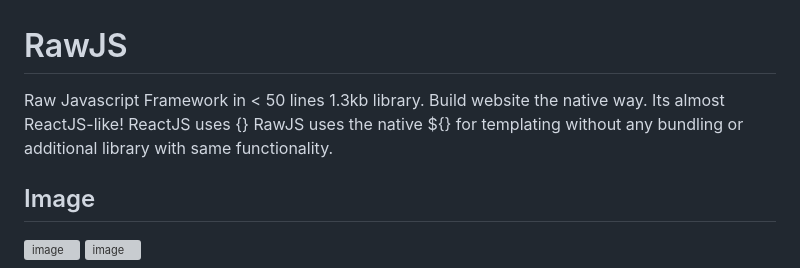
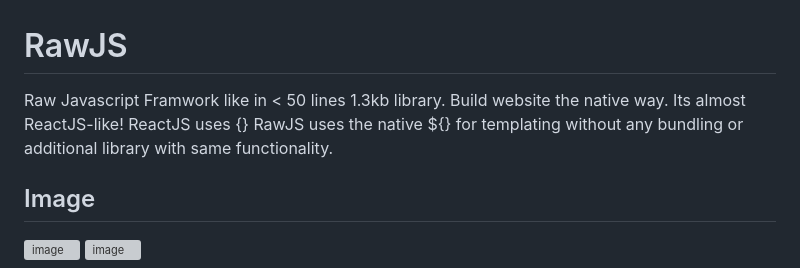
Before and after one commit to rjjrbatarao/obrajs, a Markdown page: README.md, the part around the change. Drawn GitHub-style; grey boxes are pictures that could not be loaded.

```diff
--- a/README.md
+++ b/README.md
@@ -1,5 +1,5 @@
 # RawJS
-Raw Javascript Framework in < 50 lines 1.3kb library. Build website the native way. Its almost ReactJS-like! ReactJS uses {} RawJS uses the native ${} for templating without any bundling or additional library with same functionality.
+Raw Javascript Framwork like in < 50 lines 1.3kb library. Build website the native way. Its almost ReactJS-like! ReactJS uses {} RawJS uses the native ${} for templating without any bundling or additional library with same functionality.
 ## Image
 ![image](https://github.com/user-attachments/assets/4f8cf9a2-9c31-45d8-aa2e-2cecbaed2da5)
 ![image](https://github.com/user-attachments/assets/5ffc9a8a-fe87-4281-bf27-f1a78086e8c0)
```
